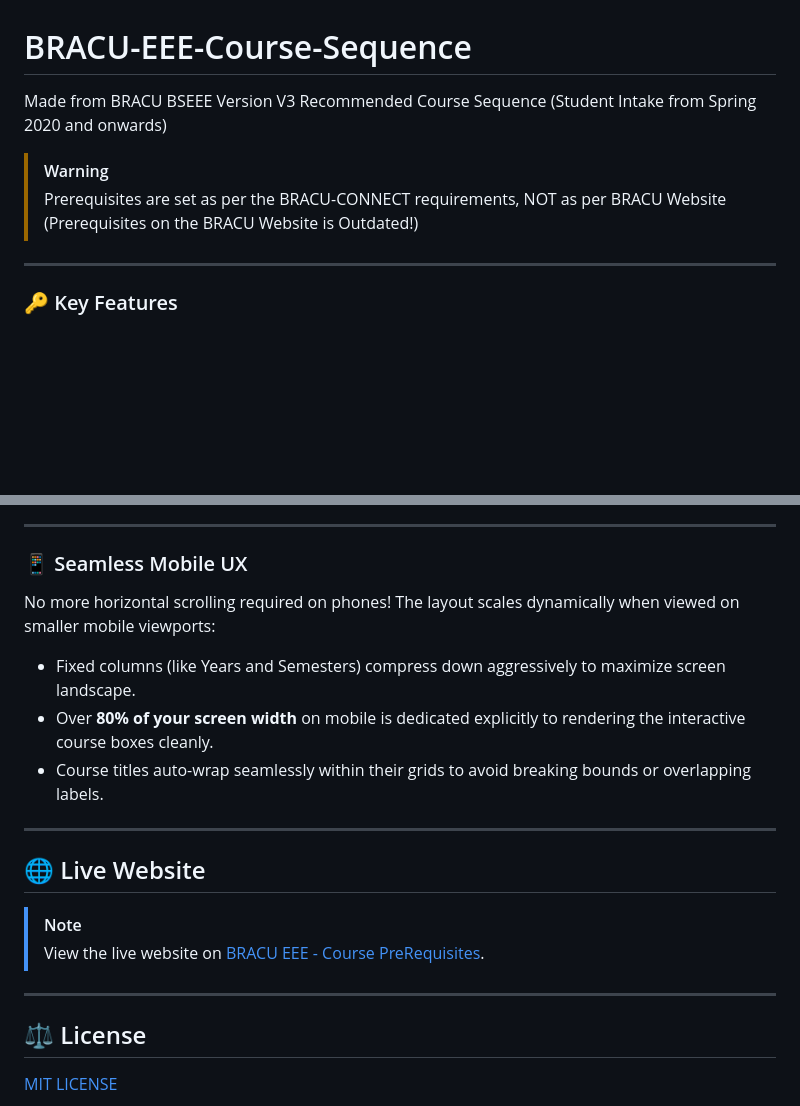
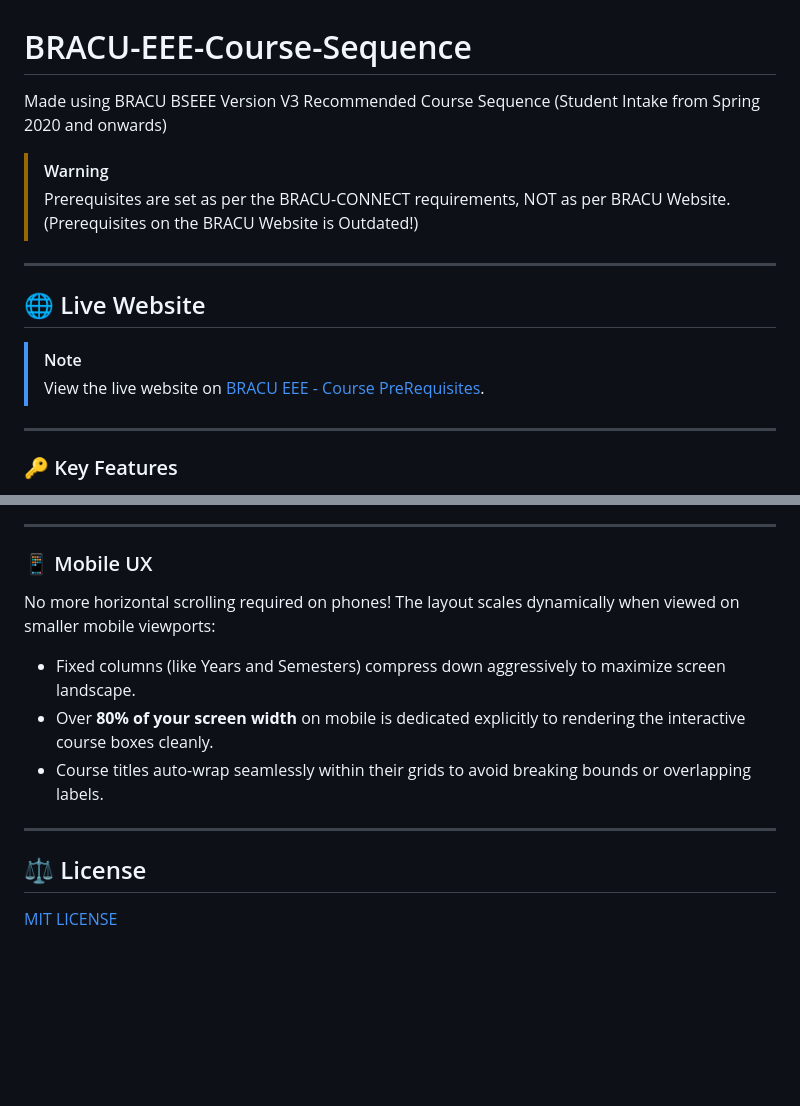
Before and after one commit to sakib-ar/BracU-EEE-Course-Sequence, a Markdown page: README.md, 2 parts joined by grey strips. GitHub-like rendering; blank space fills up the shorter version.

```diff
--- a/README.md
+++ b/README.md
@@ -1,8 +1,14 @@
 # BRACU-EEE-Course-Sequence
-Made from BRACU BSEEE Version V3 Recommended Course Sequence (Student Intake from Spring 2020 and onwards)<br>
+Made using BRACU BSEEE Version V3 Recommended Course Sequence (Student Intake from Spring 2020 and onwards)<br>
 
 > [!WARNING]
-> Prerequisites are set as per the BRACU-CONNECT requirements, NOT as per BRACU Website (Prerequisites on the BRACU Website is Outdated!)
+> Prerequisites are set as per the BRACU-CONNECT requirements, NOT as per BRACU Website. <br> (Prerequisites on the BRACU Website is Outdated!)
+
+---
+
+## 🌐 Live Website
+> [!NOTE]
+> View the live website on [BRACU EEE - Course PreRequisites](https://bracu-eee-prereq.vercel.app/).
 
 ---
 
@@ -38,7 +44,7 @@ Below the interactive sequence grid, courses are divided into distinct categorie
 
 ---
 
-### 📱 Seamless Mobile UX
+### 📱 Mobile UX
 No more horizontal scrolling required on phones! The layout scales dynamically when viewed on smaller mobile viewports:
 - Fixed columns (like Years and Semesters) compress down aggressively to maximize screen landscape.
 - Over **80% of your screen width** on mobile is dedicated explicitly to rendering the interactive course boxes cleanly.
@@ -46,11 +52,5 @@ No more horizontal scrolling required on phones! The layout scales dynamically w
 
 ---
 
-## 🌐 Live Website
-> [!NOTE]
-> View the live website on [BRACU EEE - Course PreRequisites](https://bracu-eee-prereq.vercel.app/).
-
----
-
 ## ⚖️ License
 [MIT LICENSE](LICENSE)
```
